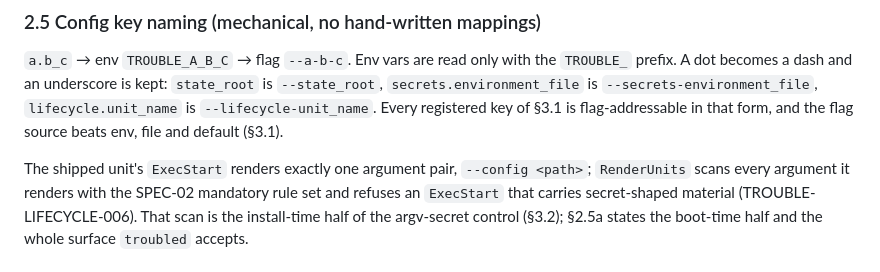
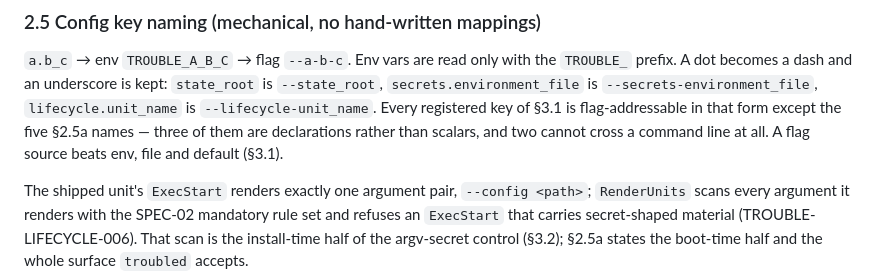
Before and after one commit to trouble-agent/trouble, a Markdown page: specs/SPEC-12-lifecycle.md, the part around the change. GitHub-like rendering.

Commit message:
docs(spec): §2.5 names its own five exceptions instead of contradicting them (TRBL-018)
The first pass of this row added §2.5a (the five keys that cannot be set from
argv) but left §2.5 saying "every registered key is flag-addressable" unqualified
— the same prose-vs-surface split this row exists to close, one paragraph apart.
§2.5 now points at the five names and §2.5a keeps the per-key reason.

Verification of the count, from the shipped CLI against the registry itself:

  $ bin/trouble config explain --json | python3 -c '...'
  total registered keys: 83
  addressable by flag: 78
  exempt: projects, issues, skills (declarations), dashboard.token_file, hub.token
          (refused by the argv secret scan)
  classification covers every key: True

Gate: python3 specs/tools/selfcheck.py -> RESULT: PASS — every checked invariant
holds.

Addresses TRBL-018

```diff
--- a/specs/SPEC-12-lifecycle.md
+++ b/specs/SPEC-12-lifecycle.md
@@ -114,7 +114,8 @@ injects the resulting `Actor` into the ledger writer constructor (§8).
 `a.b_c` → env `TROUBLE_A_B_C` → flag `--a-b-c`. Env vars are read only with the `TROUBLE_` prefix. A dot
 becomes a dash and an underscore is kept: `state_root` is `--state_root`, `secrets.environment_file` is
 `--secrets-environment_file`, `lifecycle.unit_name` is `--lifecycle-unit_name`. Every registered key of §3.1
-is flag-addressable in that form, and the flag source beats env, file and default (§3.1).
+is flag-addressable in that form except the five §2.5a names — three of them are declarations rather than
+scalars, and two cannot cross a command line at all. A flag source beats env, file and default (§3.1).
 
 The shipped unit's `ExecStart` renders exactly one argument pair, `--config <path>`; `RenderUnits` scans every
 argument it renders with the SPEC-02 mandatory rule set and refuses an `ExecStart` that carries secret-shaped
```
